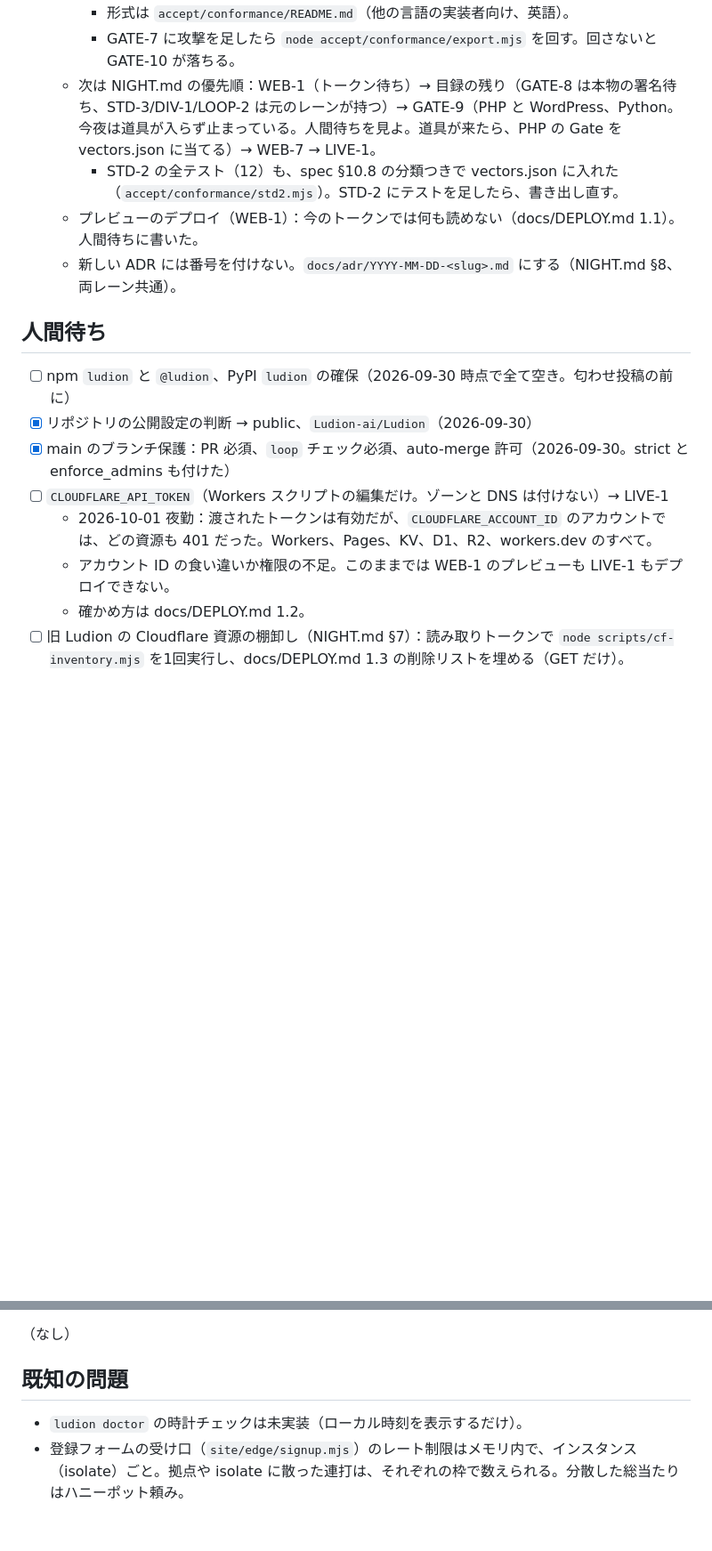
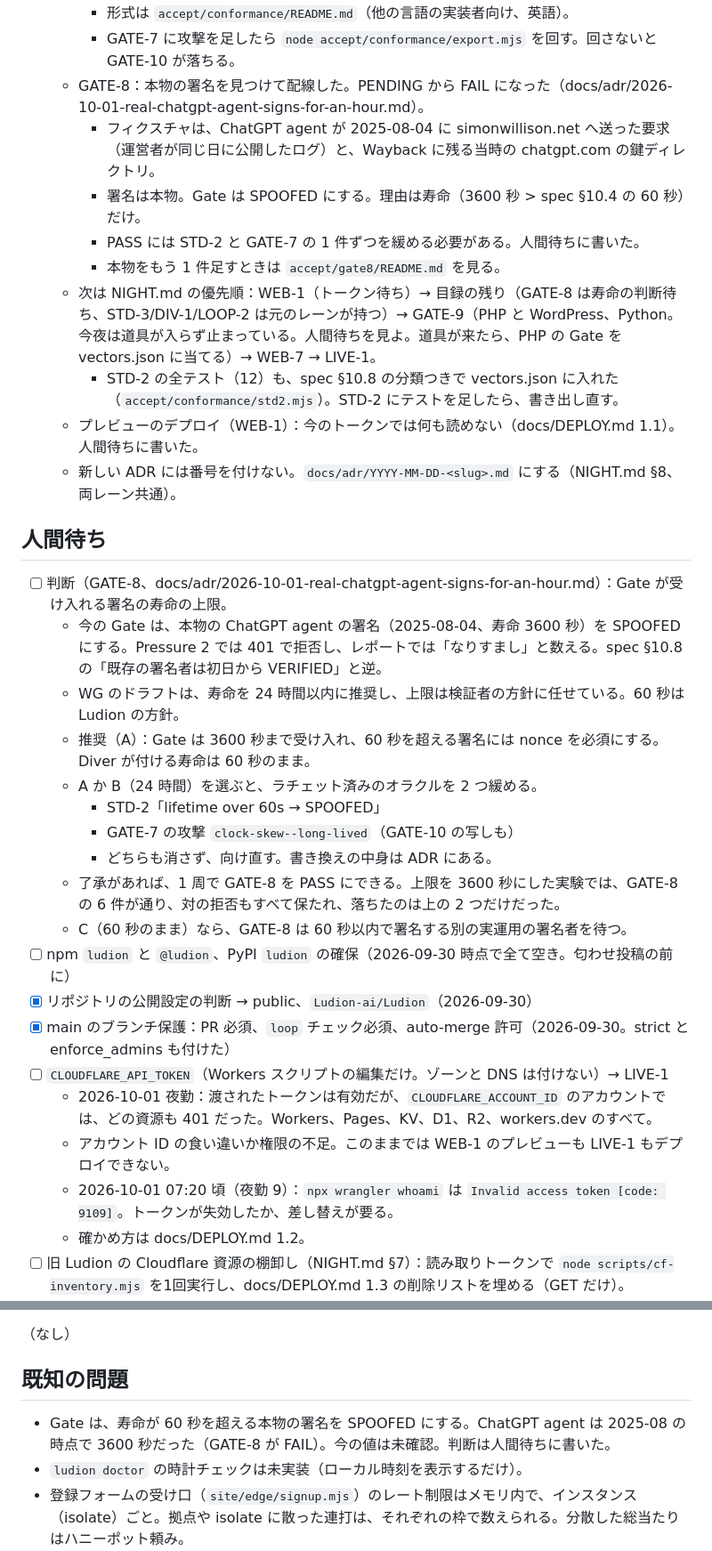
Before and after one commit to Ludion-ai/Ludion, a Markdown page: docs/STATE.md, 2 parts joined by grey strips. Shown at 89% size. Rendered like a GitHub page; blank space fills up the shorter version.

Commit message:
docs: STATE after night 9: GATE-8 wired on a real ChatGPT agent request; the lifetime cap is a human's call
Co-Authored-By: Claude Opus 5.5 (1M context) <noreply@anthropic.com>

```diff
--- a/docs/STATE.md
+++ b/docs/STATE.md
@@ -46,19 +46,35 @@
   - GATE-10（新設、GATE-9 の土台）：適合スイートをデータにした。`accept/conformance/vectors.json` に WG のベクタと GATE-7 の全攻撃を具体的なリクエストとして書き出し、TypeScript の Gate がファイルだけで Node、Deno、workerd で通る（docs/adr/2026-10-01-conformance-suite-as-data.md）。
     - 形式は `accept/conformance/README.md`（他の言語の実装者向け、英語）。
     - GATE-7 に攻撃を足したら `node accept/conformance/export.mjs` を回す。回さないと GATE-10 が落ちる。
-  - 次は NIGHT.md の優先順：WEB-1（トークン待ち）→ 目録の残り（GATE-8 は本物の署名待ち、STD-3/DIV-1/LOOP-2 は元のレーンが持つ）→ GATE-9（PHP と WordPress、Python。今夜は道具が入らず止まっている。人間待ちを見よ。道具が来たら、PHP の Gate を vectors.json に当てる）→ WEB-7 → LIVE-1。
+  - GATE-8：本物の署名を見つけて配線した。PENDING から FAIL になった（docs/adr/2026-10-01-real-chatgpt-agent-signs-for-an-hour.md）。
+    - フィクスチャは、ChatGPT agent が 2025-08-04 に simonwillison.net へ送った要求（運営者が同じ日に公開したログ）と、Wayback に残る当時の chatgpt.com の鍵ディレクトリ。
+    - 署名は本物。Gate は SPOOFED にする。理由は寿命（3600 秒 > spec §10.4 の 60 秒）だけ。
+    - PASS には STD-2 と GATE-7 の 1 件ずつを緩める必要がある。人間待ちに書いた。
+    - 本物をもう 1 件足すときは `accept/gate8/README.md` を見る。
+  - 次は NIGHT.md の優先順：WEB-1（トークン待ち）→ 目録の残り（GATE-8 は寿命の判断待ち、STD-3/DIV-1/LOOP-2 は元のレーンが持つ）→ GATE-9（PHP と WordPress、Python。今夜は道具が入らず止まっている。人間待ちを見よ。道具が来たら、PHP の Gate を vectors.json に当てる）→ WEB-7 → LIVE-1。
     - STD-2 の全テスト（12）も、spec §10.8 の分類つきで vectors.json に入れた（`accept/conformance/std2.mjs`）。STD-2 にテストを足したら、書き出し直す。
   - プレビューのデプロイ（WEB-1）：今のトークンでは何も読めない（docs/DEPLOY.md 1.1）。人間待ちに書いた。
   - 新しい ADR には番号を付けない。`docs/adr/YYYY-MM-DD-<slug>.md` にする（NIGHT.md §8、両レーン共通）。
 
 ## 人間待ち
 
+- [ ] 判断（GATE-8、docs/adr/2026-10-01-real-chatgpt-agent-signs-for-an-hour.md）：Gate が受け入れる署名の寿命の上限。
+  - 今の Gate は、本物の ChatGPT agent の署名（2025-08-04、寿命 3600 秒）を SPOOFED にする。Pressure 2 では 401 で拒否し、レポートでは「なりすまし」と数える。spec §10.8 の「既存の署名者は初日から VERIFIED」と逆。
+  - WG のドラフトは、寿命を 24 時間以内に推奨し、上限は検証者の方針に任せている。60 秒は Ludion の方針。
+  - 推奨（A）：Gate は 3600 秒まで受け入れ、60 秒を超える署名には nonce を必須にする。Diver が付ける寿命は 60 秒のまま。
+  - A か B（24 時間）を選ぶと、ラチェット済みのオラクルを 2 つ緩める。
+    - STD-2「lifetime over 60s → SPOOFED」
+    - GATE-7 の攻撃 `clock-skew--long-lived`（GATE-10 の写しも）
+    - どちらも消さず、向け直す。書き換えの中身は ADR にある。
+  - 了承があれば、1 周で GATE-8 を PASS にできる。上限を 3600 秒にした実験では、GATE-8 の 6 件が通り、対の拒否もすべて保たれ、落ちたのは上の 2 つだけだった。
+  - C（60 秒のまま）なら、GATE-8 は 60 秒以内で署名する別の実運用の署名者を待つ。
 - [ ] npm `ludion` と `@ludion`、PyPI `ludion` の確保（2026-09-30 時点で全て空き。匂わせ投稿の前に）
 - [x] リポジトリの公開設定の判断 → public、`Ludion-ai/Ludion`（2026-09-30）
 - [x] main のブランチ保護：PR 必須、`loop` チェック必須、auto-merge 許可（2026-09-30。strict と enforce_admins も付けた）
 - [ ] `CLOUDFLARE_API_TOKEN`（Workers スクリプトの編集だけ。ゾーンと DNS は付けない）→ LIVE-1
   - 2026-10-01 夜勤：渡されたトークンは有効だが、`CLOUDFLARE_ACCOUNT_ID` のアカウントでは、どの資源も 401 だった。Workers、Pages、KV、D1、R2、workers.dev のすべて。
   - アカウント ID の食い違いか権限の不足。このままでは WEB-1 のプレビューも LIVE-1 もデプロイできない。
+  - 2026-10-01 07:20 頃（夜勤 9）：`npx wrangler whoami` は `Invalid access token [code: 9109]`。トークンが失効したか、差し替えが要る。
   - 確かめ方は docs/DEPLOY.md 1.2。
 - [ ] 旧 Ludion の Cloudflare 資源の棚卸し（NIGHT.md §7）：読み取りトークンで `node scripts/cf-inventory.mjs` を1回実行し、docs/DEPLOY.md 1.3 の削除リストを埋める（GET だけ）。
 - [ ] 判断（お金）：Card Host の `*.agents.ludion.ai` は2段目のワイルドカードで、Universal SSL の範囲外。
@@ -108,6 +124,7 @@
 
 ## 既知の問題
 
+- Gate は、寿命が 60 秒を超える本物の署名を SPOOFED にする。ChatGPT agent は 2025-08 の時点で 3600 秒だった（GATE-8 が FAIL）。今の値は未確認。判断は人間待ちに書いた。
 - `ludion doctor` の時計チェックは未実装（ローカル時刻を表示するだけ）。
 - 登録フォームの受け口（`site/edge/signup.mjs`）のレート制限はメモリ内で、インスタンス（isolate）ごと。拠点や isolate に散った連打は、それぞれの枠で数えられる。分散した総当たりはハニーポット頼み。
 - 登録フォームは JS がないと送れない（ボタンが押せない）。`<form action>` を置くと WEB-5 のリンクの規則に掛かるため。
```
Also changed, not shown: other parts of docs/STATE.md (+13 -0 lines).
